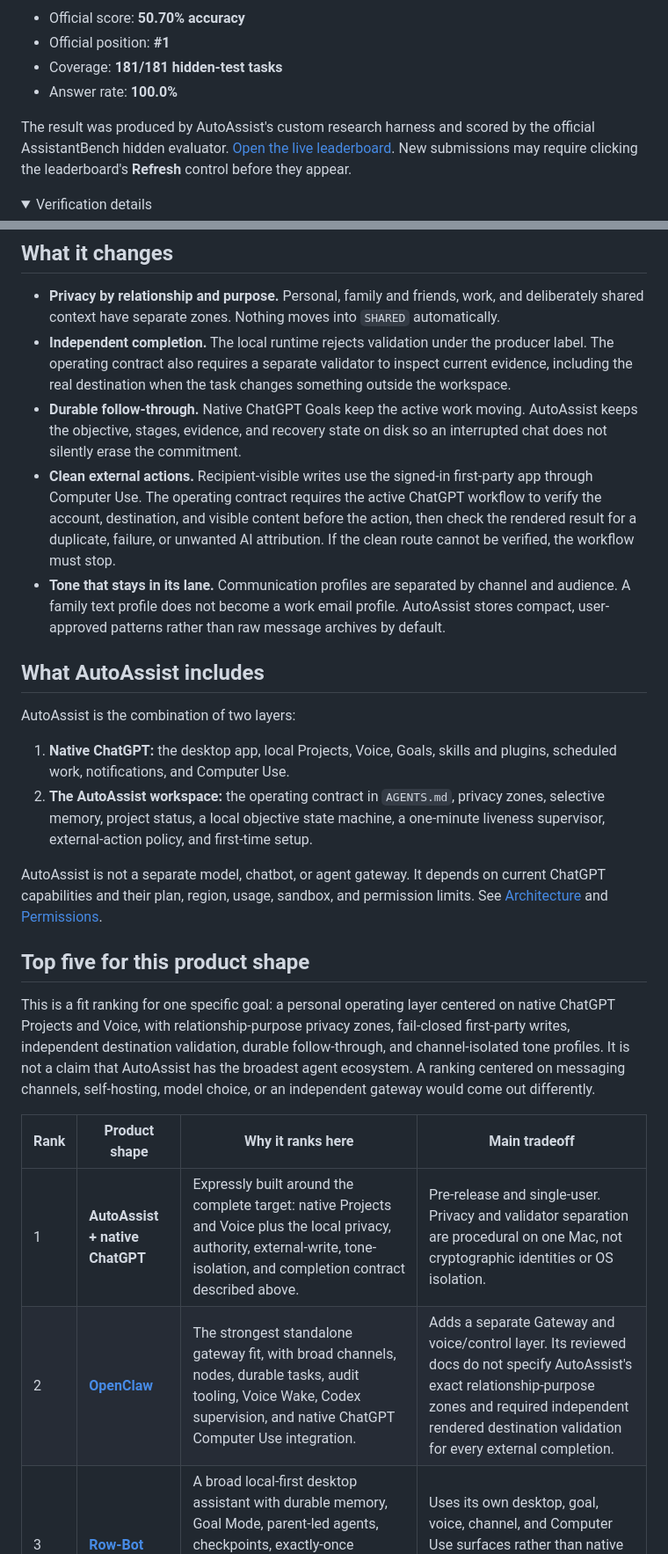
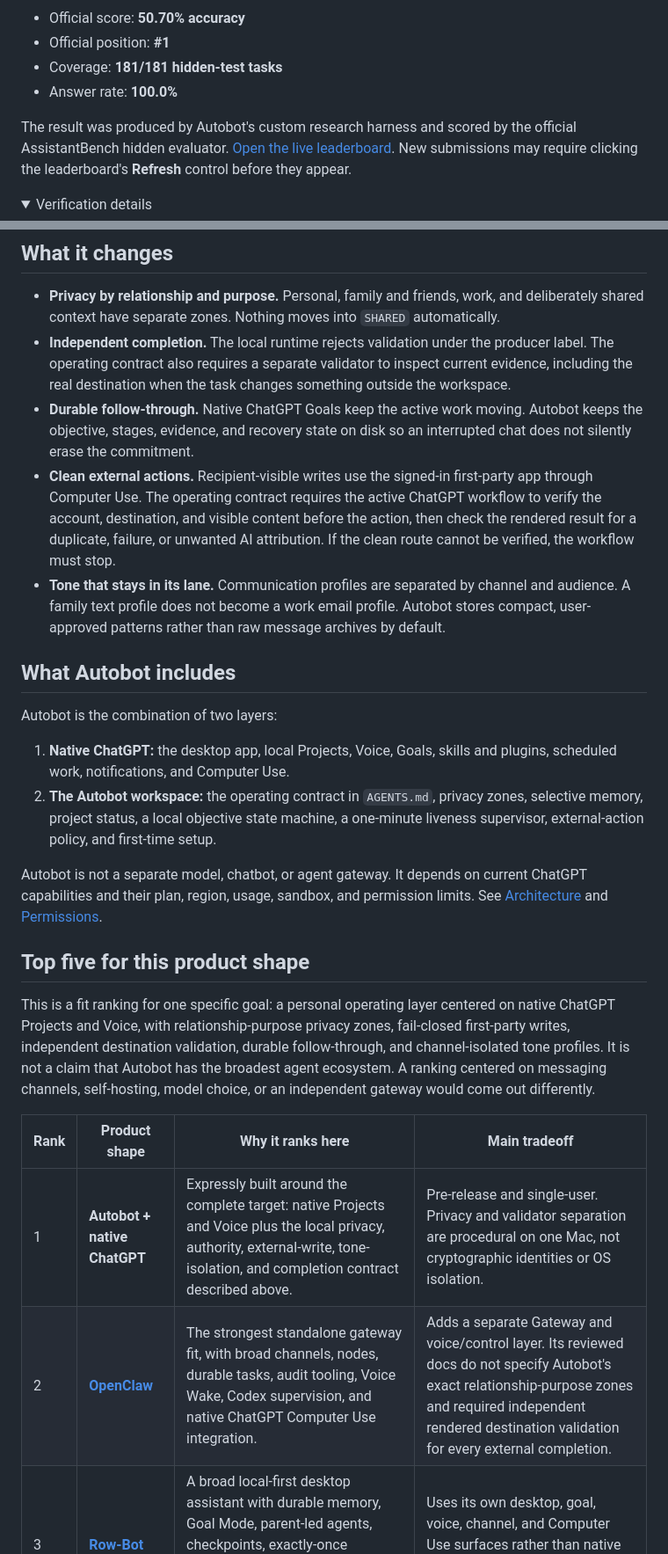
Before and after one commit to demeyer1/Autobot, a Markdown page: README.md, 2 parts joined by grey strips. Shown at 88% size. Rendered like a GitHub page; folded sections open.

Commit message:
Rename AutoAssist to Autobot and add parent company

```diff
--- a/README.md
+++ b/README.md
@@ -17,7 +19,7 @@ AutoAssist / ChatGPT-HQ + GPT-5.6 Sol Ultra is ranked **#1** on the official Ass
 - Coverage: **181/181 hidden-test tasks**
 - Answer rate: **100.0%**
 
-The result was produced by AutoAssist's custom research harness and scored by the official AssistantBench hidden evaluator. [Open the live leaderboard](https://huggingface.co/spaces/AssistantBench/leaderboard). New submissions may require clicking the leaderboard's **Refresh** control before they appear.
+The result was produced by Autobot's custom research harness and scored by the official AssistantBench hidden evaluator. [Open the live leaderboard](https://huggingface.co/spaces/AssistantBench/leaderboard). New submissions may require clicking the leaderboard's **Refresh** control before they appear.
 
 <details>
 <summary>Verification details</summary>
@@ -39,26 +41,26 @@ The first UI attempt exposed a path-safety problem in the model-name metadata. W
 
 - **Privacy by relationship and purpose.** Personal, family and friends, work, and deliberately shared context have separate zones. Nothing moves into `SHARED` automatically.
 - **Independent completion.** The local runtime rejects validation under the producer label. The operating contract also requires a separate validator to inspect current evidence, including the real destination when the task changes something outside the workspace.
-- **Durable follow-through.** Native ChatGPT Goals keep the active work moving. AutoAssist keeps the objective, stages, evidence, and recovery state on disk so an interrupted chat does not silently erase the commitment.
+- **Durable follow-through.** Native ChatGPT Goals keep the active work moving. Autobot keeps the objective, stages, evidence, and recovery state on disk so an interrupted chat does not silently erase the commitment.
 - **Clean external actions.** Recipient-visible writes use the signed-in first-party app through Computer Use. The operating contract requires the active ChatGPT workflow to verify the account, destination, and visible content before the action, then check the rendered result for a duplicate, failure, or unwanted AI attribution. If the clean route cannot be verified, the workflow must stop.
-- **Tone that stays in its lane.** Communication profiles are separated by channel and audience. A family text profile does not become a work email profile. AutoAssist stores compact, user-approved patterns rather than raw message archives by default.
+- **Tone that stays in its lane.** Communication profiles are separated by channel and audience. A family text profile does not become a work email profile. Autobot stores compact, user-approved patterns rather than raw message archives by default.
 
-## What AutoAssist includes
+## What Autobot includes
 
-AutoAssist is the combination of two layers:
+Autobot is the combination of two layers:
 
 1. **Native ChatGPT:** the desktop app, local Projects, Voice, Goals, skills and plugins, scheduled work, notifications, and Computer Use.
-2. **The AutoAssist workspace:** the operating contract in `AGENTS.md`, privacy zones, selective memory, project status, a local objective state machine, a one-minute liveness supervisor, external-action policy, and first-time setup.
+2. **The Autobot workspace:** the operating contract in `AGENTS.md`, privacy zones, selective memory, project status, a local objective state machine, a one-minute liveness supervisor, external-action policy, and first-time setup.
 
-AutoAssist is not a separate model, chatbot, or agent gateway. It depends on current ChatGPT capabilities and their plan, region, usage, sandbox, and permission limits. See [Architecture](docs/ARCHITECTURE.md) and [Permissions](docs/PERMISSIONS.md).
+Autobot is not a separate model, chatbot, or agent gateway. It depends on current ChatGPT capabilities and their plan, region, usage, sandbox, and permission limits. See [Architecture](docs/ARCHITECTURE.md) and [Permissions](docs/PERMISSIONS.md).
 
 ## Top five for this product shape
 
-This is a fit ranking for one specific goal: a personal operating layer centered on native ChatGPT Projects and Voice, with relationship-purpose privacy zones, fail-closed first-party writes, independent destination validation, durable follow-through, and channel-isolated tone profiles. It is not a claim that AutoAssist has the broadest agent ecosystem. A ranking centered on messaging channels, self-hosting, model choice, or an independent gateway would come out differently.
+This is a fit ranking for one specific goal: a personal operating layer centered on native ChatGPT Projects and Voice, with relationship-purpose privacy zones, fail-closed first-party writes, independent destination validation, durable follow-through, and channel-isolated tone profiles. It is not a claim that Autobot has the broadest agent ecosystem. A ranking centered on messaging channels, self-hosting, model choice, or an independent gateway would come out differently.
 
 | Rank | Product shape | Why it ranks here | Main tradeoff |
 | --- | --- | --- | --- |
-| 1 | **AutoAssist + native ChatGPT** | Expressly built around the complete target: native Projects and Voice plus the local privacy, authority, external-write, tone-isolation, and completion contract described above. | Pre-release and single-user. Privacy and validator separation are procedural on one Mac, not cryptographic identities or OS isolation. |
-| 2 | [**OpenClaw**](https://github.com/openclaw/openclaw) | The strongest standalone gateway fit, with broad channels, nodes, durable tasks, audit tooling, Voice Wake, Codex supervision, and native ChatGPT Computer Use integration. | Adds a separate Gateway and voice/control layer. Its reviewed docs do not specify AutoAssist's exact relationship-purpose zones and required independent rendered destination validation for every external completion. |
+| 1 | **Autobot + native ChatGPT** | Expressly built around the complete target: native Projects and Voice plus the local privacy, authority, external-write, tone-isolation, and completion contract described above. | Pre-release and single-user. Privacy and validator separation are procedural on one Mac, not cryptographic identities or OS isolation. |
+| 2 | [**OpenClaw**](https://github.com/openclaw/openclaw) | The strongest standalone gateway fit, with broad channels, nodes, durable tasks, audit tooling, Voice Wake, Codex supervision, and native ChatGPT Computer Use integration. | Adds a separate Gateway and voice/control layer. Its reviewed docs do not specify Autobot's exact relationship-purpose zones and required independent rendered destination validation for every external completion. |
 | 3 | [**Row-Bot**](https://github.com/siddsachar/row-bot) | A broad local-first desktop assistant with durable memory, Goal Mode, parent-led agents, checkpoints, exactly-once completion controls, realtime voice, channels, skills, and ChatGPT/Codex provider support. | Uses its own desktop, goal, voice, channel, and Computer Use surfaces rather than native ChatGPT Projects and Voice as the product interface. |
 | 4 | [**Hermes Agent**](https://github.com/NousResearch/hermes-agent) | Strong self-improving skills and memory, session search, subagents, scheduled automation, model choice, and a multi-channel messaging gateway. | Primarily a terminal and messaging-gateway product. Its documented voice path emphasizes voice-memo transcription rather than native ChatGPT Voice task orchestration. |
```
Also changed, not shown: other parts of README.md (+16 -14 lines).
